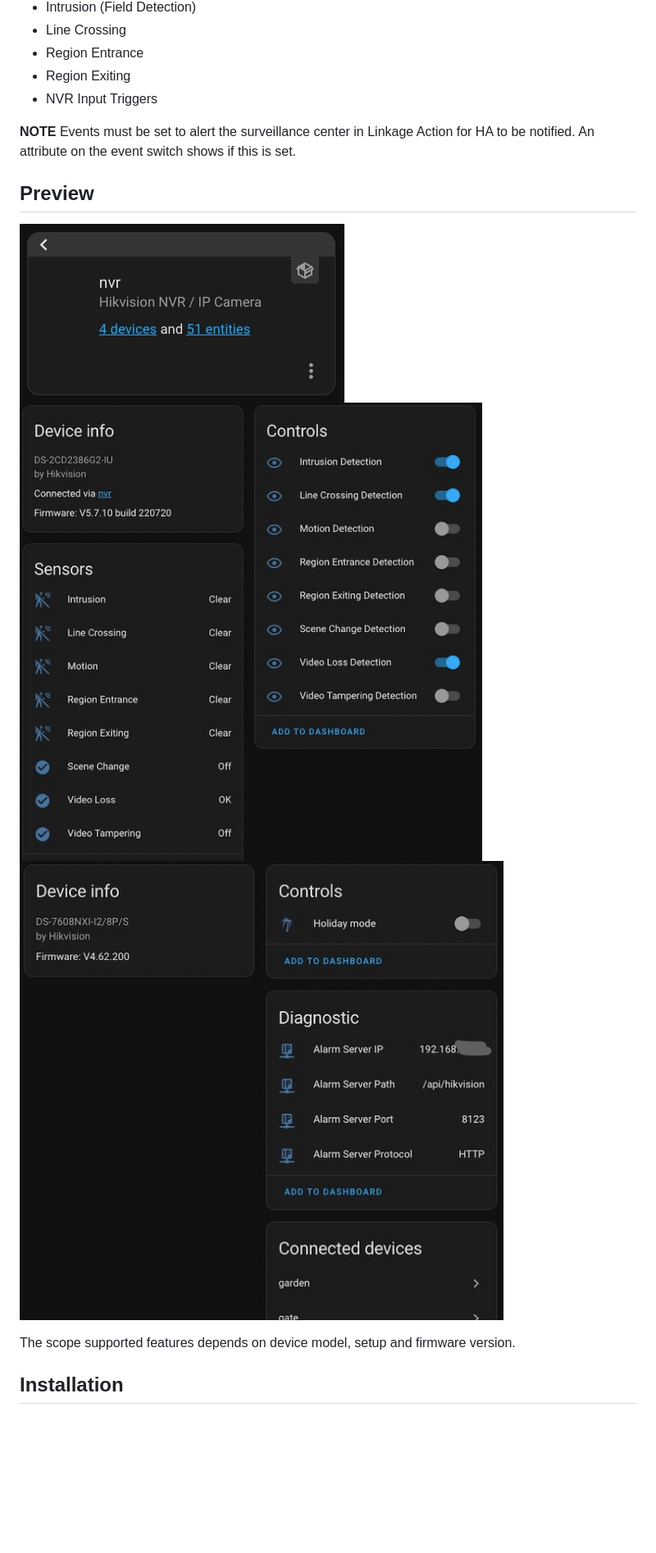
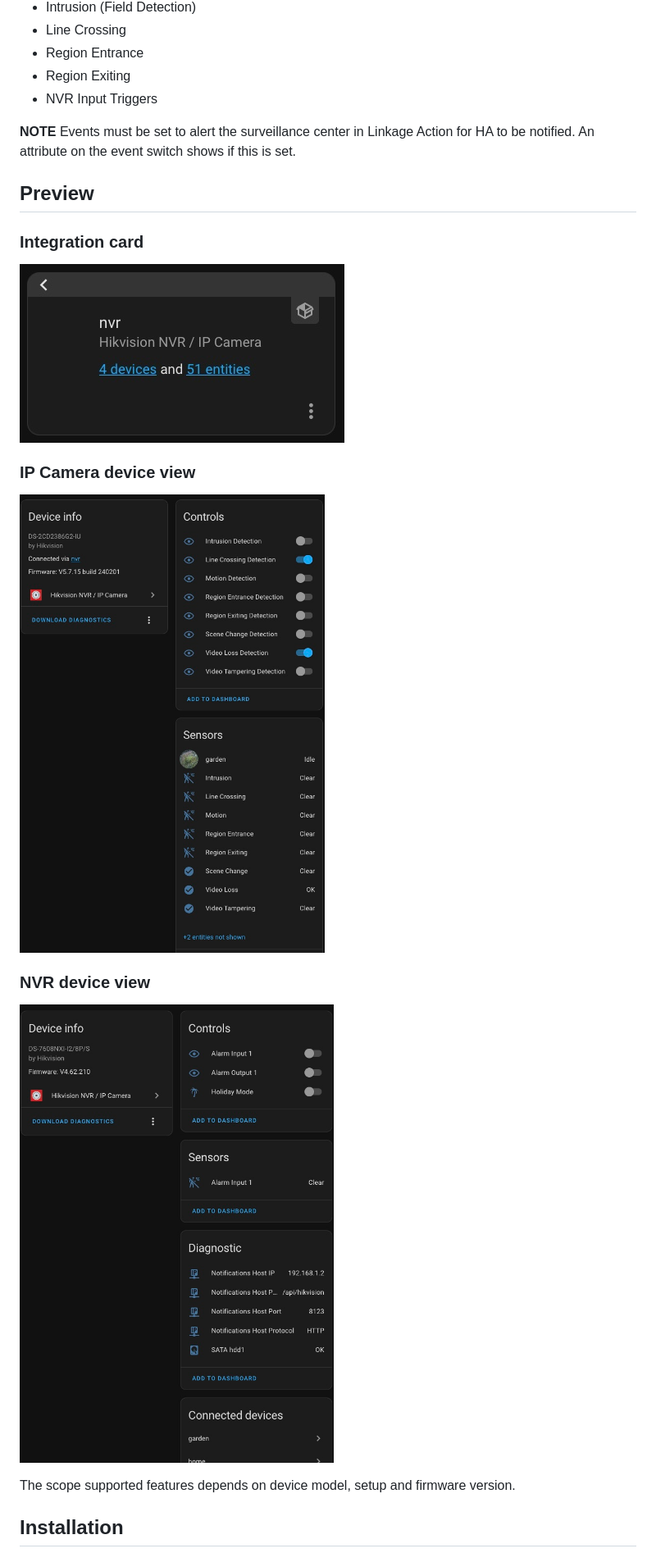
Before and after one commit to maciej-or/hikvision_next, a Markdown page: README.md, the part around one of its changes. Shown at 82% size. GitHub-like rendering; pictures changed too: assets/ipcam.jpg, assets/nvr.jpg; blank space fills up the shorter version.

```diff
--- a/README.md
+++ b/README.md
@@ -28,12 +28,17 @@ The Home Assistant integration for Hikvision NVRs and IP cameras. Receives and s
 - NVR Input Triggers
 
 **NOTE**
-Events must be set to alert the surveillance center in Linkage Action for HA to be notified.  An attribute on the event switch shows if this is set.
+Events must be set to alert the surveillance center in Linkage Action for HA to be notified. An attribute on the event switch shows if this is set.
 
 ## Preview
 
+### Integration card
 ![Integration card](/assets/card.jpg "Integration card")
+
+### IP Camera device view
 ![IP Camera](/assets/ipcam.jpg "IP Camera device view")
+
+### NVR device view
 ![NVR](/assets/nvr.jpg "NVR device view")
 
 The scope supported features depends on device model, setup and firmware version.
```
Also changed, not shown: other parts of README.md (+3 -3 lines).
